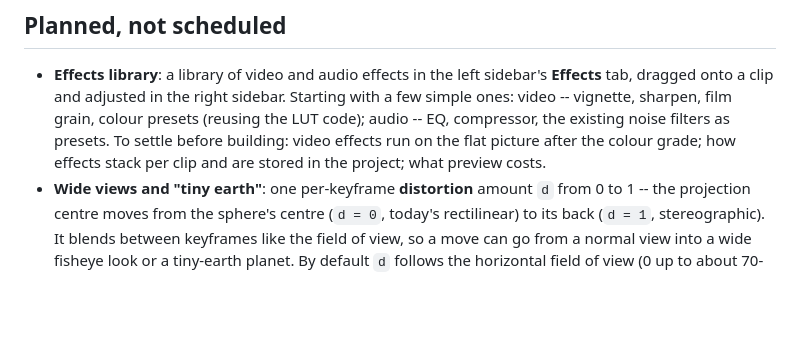
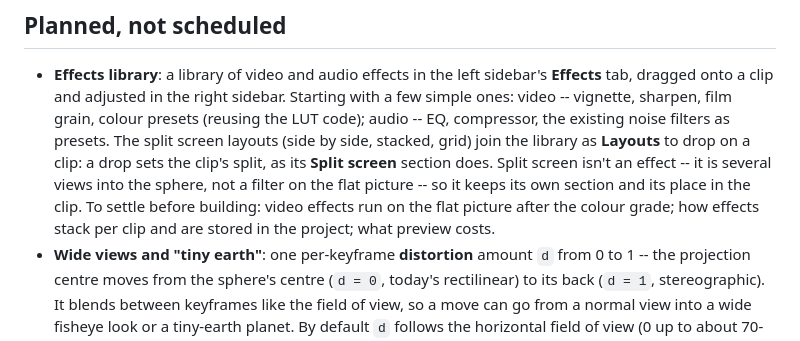
Before and after one commit to Schabo/orbis-reframe, a Markdown page: docs/roadmap.md, the part around the change. Drawn GitHub-style; blank space fills up the shorter version.

```diff
--- a/docs/roadmap.md
+++ b/docs/roadmap.md
@@ -119,9 +119,14 @@ each is in its document in [`formats/`](formats/README.md).
   sidebar's **Effects** tab, dragged onto a clip and adjusted in the right
   sidebar. Starting with a few simple ones: video -- vignette, sharpen, film
   grain, colour presets (reusing the LUT code); audio -- EQ, compressor, the
-  existing noise filters as presets. To settle before building: video effects
-  run on the flat picture after the colour grade; how effects stack per clip
-  and are stored in the project; what preview costs.
+  existing noise filters as presets. The split screen layouts (side by
+  side, stacked, grid) join the library as **Layouts** to drop on a clip:
+  a drop sets the clip's split, as its **Split screen** section does. Split
+  screen isn't an effect -- it is several views into the sphere, not a
+  filter on the flat picture -- so it keeps its own section and its place in
+  the clip. To settle before building: video effects run on the flat
+  picture after the colour grade; how effects stack per clip and are stored
+  in the project; what preview costs.
 - **Wide views and "tiny earth"**: one per-keyframe **distortion** amount
   `d` from 0 to 1 -- the projection centre moves from the sphere's centre
   (`d = 0`, today's rectilinear) to its back (`d = 1`, stereographic). It
```
Also changed, not shown: docs/manual/main-window.md (+1 -1 lines), docs/manual/reframing.md (+15 -8 lines), docs/manual/images/split-screen.jpg, 11 other files.
